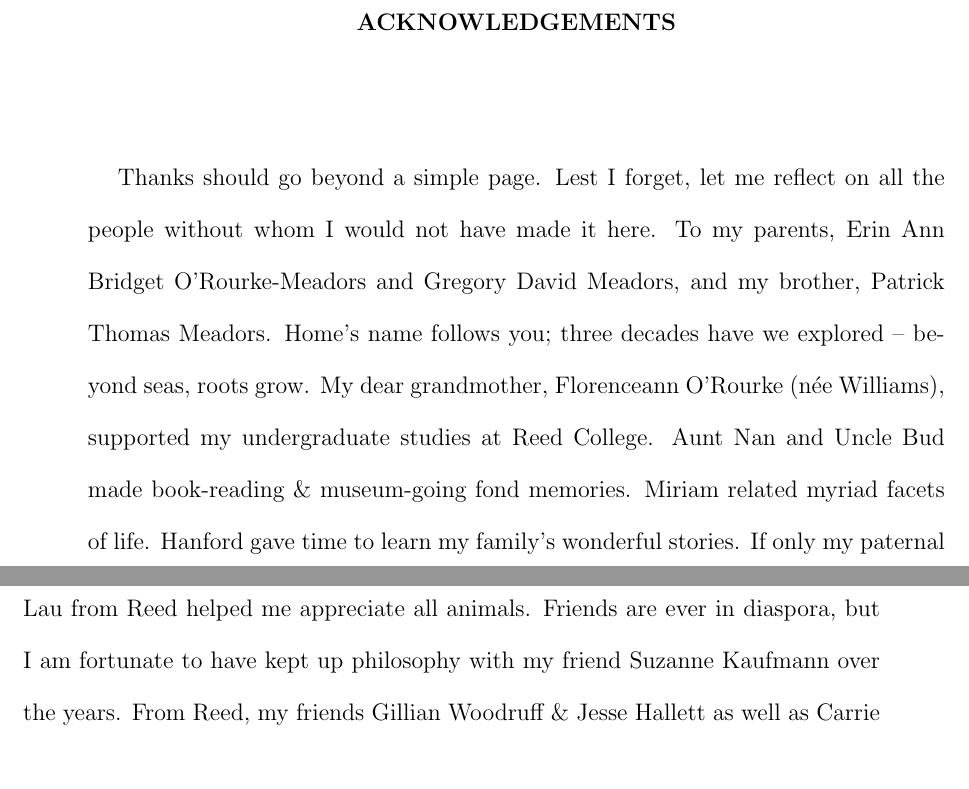
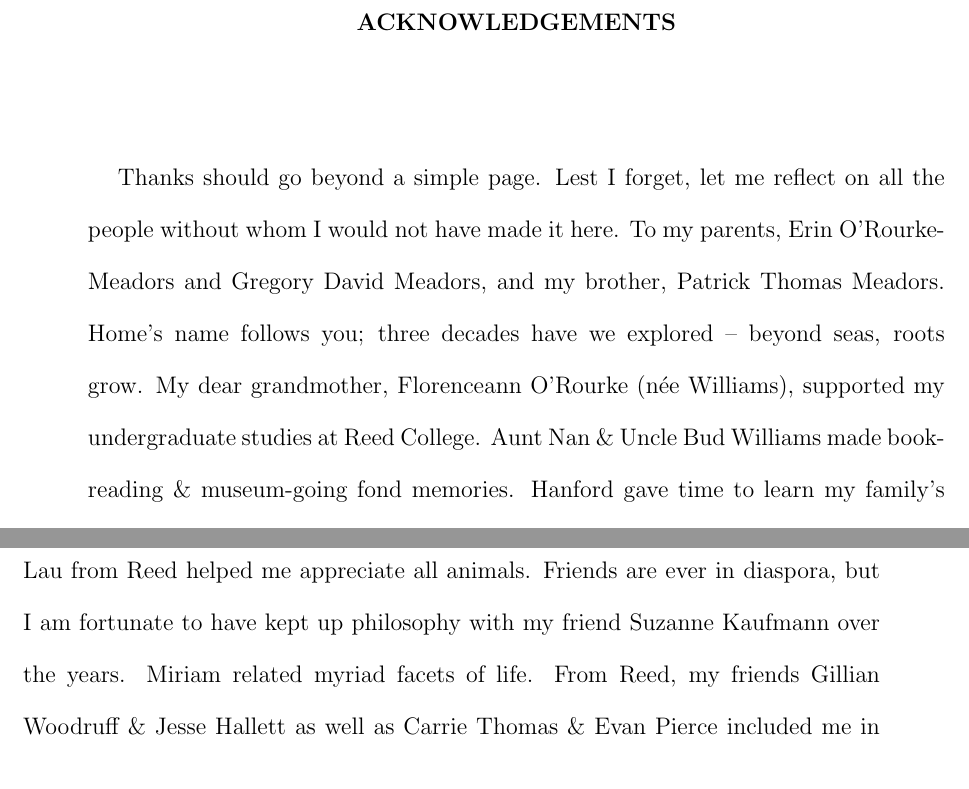
Before and after one commit to grantmeadors/Meadors-thesis, a LaTeX thesis (thesis.tex): two parts of pages 5 and 6 of 256, joined at a grey line, cut so that both start at the same text. Compiled offline with pdfLaTeX; a LaTeX package or settings file that is missing is left out.

Commit message:
Edited the acknowledgements section somewhat, for family

```diff
--- a/thesis.tex
+++ b/thesis.tex
@@ -136,11 +136,10 @@ To the tree of Life, which took stardust and evolved into us.\\
 
 Thanks should go beyond a simple page.
 Lest I forget, let me reflect on all the people without whom I would not have made it here.
-To my parents, Erin Ann Bridget O'Rourke-Meadors and Gregory David Meadors, and my brother, Patrick Thomas Meadors.
+To my parents, Erin O'Rourke-Meadors and Gregory David Meadors, and my brother, Patrick Thomas Meadors.
 Home's name follows you; three decades have we explored -- beyond seas, roots grow.
 My dear grandmother, Florenceann O'Rourke (n\'{e}e Williams), supported my undergraduate studies at Reed College.
-Aunt Nan and Uncle Bud made book-reading \& museum-going fond memories.
-Miriam related myriad facets of life.
+Aunt Nan \& Uncle Bud Williams made book-reading \& museum-going fond memories.
 Hanford gave time to learn my family's wonderful stories.
 If only my paternal grandparents, Shuler and Jeanne (Brown) Meadors, could be here too.
 Ethan Obie Romero-Severson is ever a devoted friend in adventures \& colleague in mathematics: Team Science for four years and counting!
@@ -174,6 +173,7 @@ To my physics friends at Michigan, one of the most tight-knit cohorts.
 Michelle Adan, Matt Bales \& Amanda Boomer, Kevin Bergemann, Alex Burgers and Bo Zhang, thank you for all having organized our Get-a-Job meetings to get over the final hurdles.
 Melinda Morang helped me find little brown birds, and my friend Beverly Lau from Reed helped me appreciate all animals.
 Friends are ever in diaspora, but I am fortunate to have kept up philosophy with my friend Suzanne Kaufmann over the years.
+Miriam related myriad facets of life.
 From Reed, my friends Gillian Woodruff \& Jesse Hallett as well as Carrie Thomas \& Evan Pierce included me in their weddings -- congratulations on your little ones! -- and Dash Vitullo's perspective (and particle accelerator tour) anchored me.
 
 Reed's professors in Portland helped launch me to Michigan.
```
Also changed, not shown: 2 other files.
